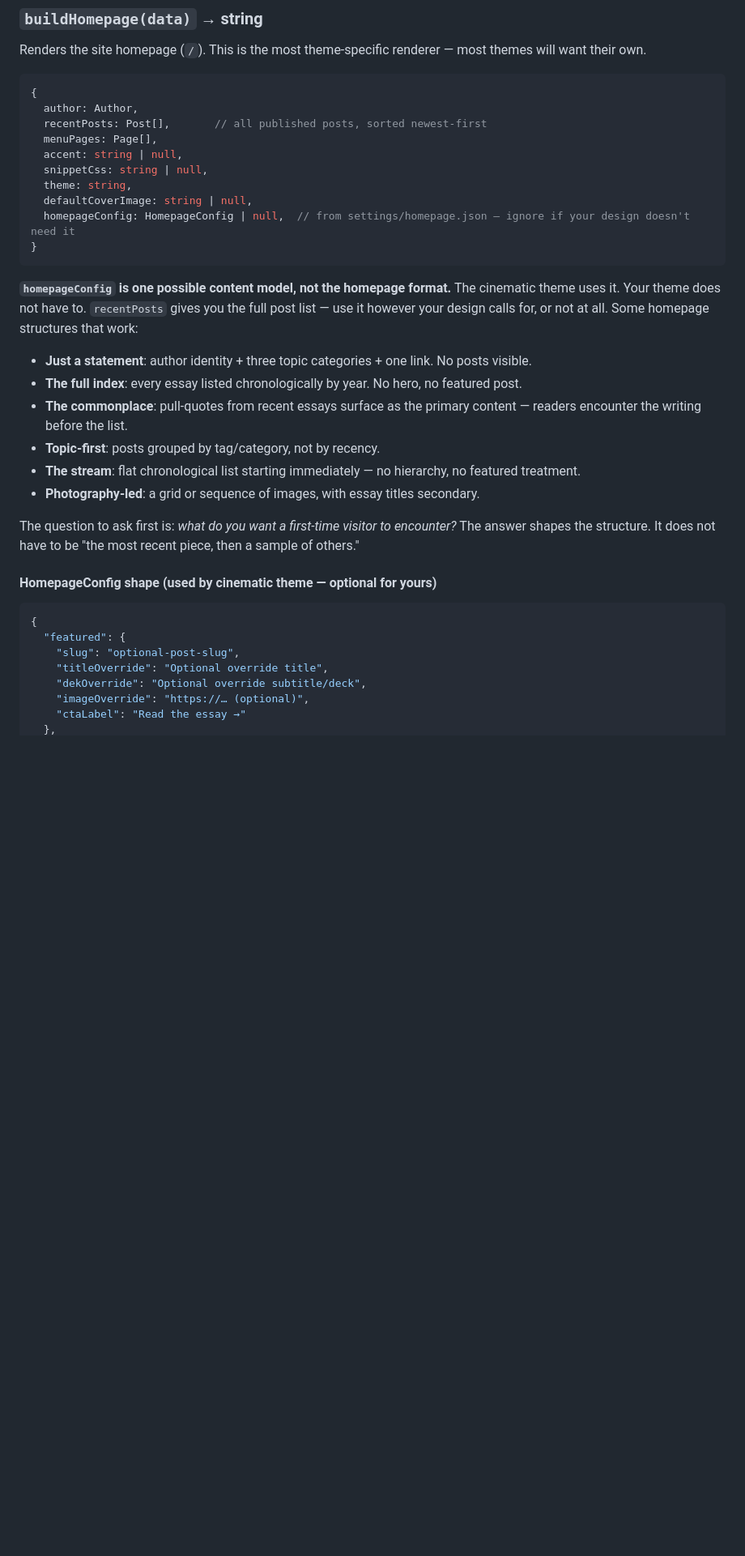
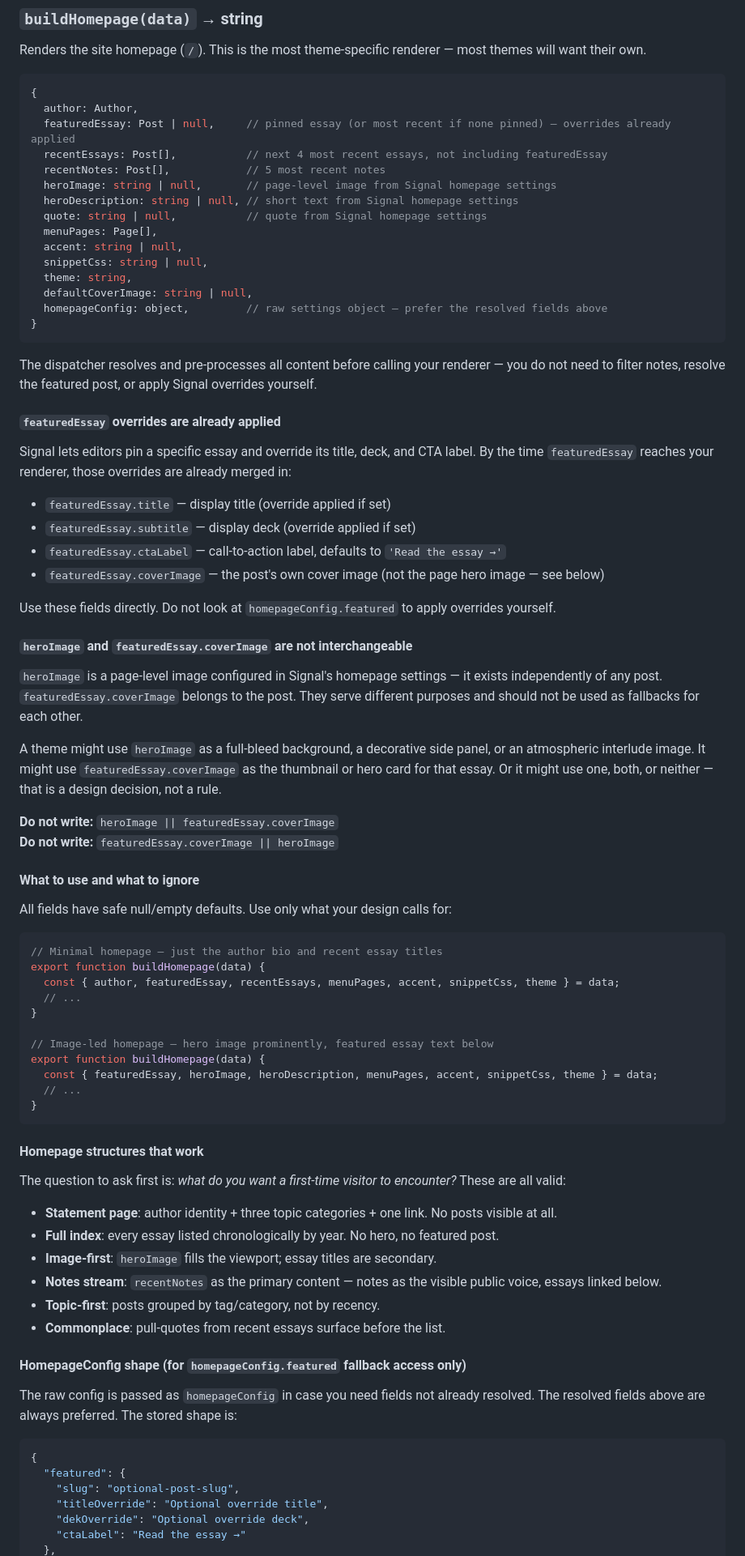
Before and after one commit to mrjamesbell/jrbnz-website, a Markdown page: THEMING.md, the part around one of its changes. Shown at 81% size. Drawn GitHub-style; blank space fills up the shorter version.

Commit message:
Update THEMING.md: homepage data contract, notes/essays split
- buildIndex posts field now documented as essays-only
- buildHomepage data contract updated: featuredEssay, recentEssays,
  recentNotes, heroImage, heroDescription, quote replacing old recentPosts
  and homepageConfig-dependent resolution
- Document that featuredEssay overrides (title/subtitle/ctaLabel) are
  pre-applied; heroImage and coverImage are independent, not fallbacks
- Remove HomepageConfig shape for cinematic-specific extras (cards,
  interlude, archive); document current shape only
- Add FeaturedEssay type to shared data types section
- No references to specific existing themes throughout

Co-Authored-By: Claude Sonnet 4.6 <noreply@anthropic.com>

````diff
--- a/THEMING.md
+++ b/THEMING.md
@@ -801,35 +801,81 @@ Renders the site homepage (`/`). This is the most theme-specific renderer — mo
 ```js
 {
   author: Author,
-  recentPosts: Post[],       // all published posts, sorted newest-first
+  featuredEssay: Post | null,     // pinned essay (or most recent if none pinned) — overrides already applied
+  recentEssays: Post[],           // next 4 most recent essays, not including featuredEssay
+  recentNotes: Post[],            // 5 most recent notes
+  heroImage: string | null,       // page-level image from Signal homepage settings
+  heroDescription: string | null, // short text from Signal homepage settings
+  quote: string | null,           // quote from Signal homepage settings
   menuPages: Page[],
   accent: string | null,
   snippetCss: string | null,
   theme: string,
   defaultCoverImage: string | null,
-  homepageConfig: HomepageConfig | null,  // from settings/homepage.json — ignore if your design doesn't need it
+  homepageConfig: object,         // raw settings object — prefer the resolved fields above
 }
 ```
 
-**`homepageConfig` is one possible content model, not the homepage format.** The cinematic theme uses it. Your theme does not have to. `recentPosts` gives you the full post list — use it however your design calls for, or not at all. Some homepage structures that work:
+The dispatcher resolves and pre-processes all content before calling your renderer — you do not need to filter notes, resolve the featured post, or apply Signal overrides yourself.
 
-- **Just a statement**: author identity + three topic categories + one link. No posts visible.
-- **The full index**: every essay listed chronologically by year. No hero, no featured post.
-- **The commonplace**: pull-quotes from recent essays surface as the primary content — readers encounter the writing before the list.
+#### `featuredEssay` overrides are already applied
+
+Signal lets editors pin a specific essay and override its title, deck, and CTA label. By the time `featuredEssay` reaches your renderer, those overrides are already merged in:
+
+- `featuredEssay.title` — display title (override applied if set)
+- `featuredEssay.subtitle` — display deck (override applied if set)
+- `featuredEssay.ctaLabel` — call-to-action label, defaults to `'Read the essay →'`
+- `featuredEssay.coverImage` — the post's own cover image (not the page hero image — see below)
+
+Use these fields directly. Do not look at `homepageConfig.featured` to apply overrides yourself.
+
+#### `heroImage` and `featuredEssay.coverImage` are not interchangeable
+
+`heroImage` is a page-level image configured in Signal's homepage settings — it exists independently of any post. `featuredEssay.coverImage` belongs to the post. They serve different purposes and should not be used as fallbacks for each other.
+
+A theme might use `heroImage` as a full-bleed background, a decorative side panel, or an atmospheric interlude image. It might use `featuredEssay.coverImage` as the thumbnail or hero card for that essay. Or it might use one, both, or neither — that is a design decision, not a rule.
+
+**Do not write:** `heroImage || featuredEssay.coverImage`
+**Do not write:** `featuredEssay.coverImage || heroImage`
+
+#### What to use and what to ignore
+
+All fields have safe null/empty defaults. Use only what your design calls for:
+
+```js
+// Minimal homepage — just the author bio and recent essay titles
+export function buildHomepage(data) {
+  const { author, featuredEssay, recentEssays, menuPages, accent, snippetCss, theme } = data;
+  // ...
+}
+
+// Image-led homepage — hero image prominently, featured essay text below
+export function buildHomepage(data) {
+  const { featuredEssay, heroImage, heroDescription, menuPages, accent, snippetCss, theme } = data;
+  // ...
+}
+```
+
+#### Homepage structures that work
+
+The question to ask first is: *what do you want a first-time visitor to encounter?* These are all valid:
+
+- **Statement page**: author identity + three topic categories + one link. No posts visible at all.
+- **Full index**: every essay listed chronologically by year. No hero, no featured post.
+- **Image-first**: `heroImage` fills the viewport; essay titles are secondary.
+- **Notes stream**: `recentNotes` as the primary content — notes as the visible public voice, essays linked below.
 - **Topic-first**: posts grouped by tag/category, not by recency.
-- **The stream**: flat chronological list starting immediately — no hierarchy, no featured treatment.
-- **Photography-led**: a grid or sequence of images, with essay titles secondary.
+- **Commonplace**: pull-quotes from recent essays surface before the list.
 
-The question to ask first is: *what do you want a first-time visitor to encounter?* The answer shapes the structure. It does not have to be "the most recent piece, then a sample of others."
+#### HomepageConfig shape (for `homepageConfig.featured` fallback access only)
 
-#### HomepageConfig shape (used by cinematic theme — optional for yours)
+The raw config is passed as `homepageConfig` in case you need fields not already resolved. The resolved fields above are always preferred. The stored shape is:
 
 ```json
 {
   "featured": {
     "slug": "optional-post-slug",
     "titleOverride": "Optional override title",
-    "dekOverride": "Optional override subtitle/deck",
-    "imageOverride": "https://… (optional)",
+    "dekOverride": "Optional override deck",
     "ctaLabel": "Read the essay →"
   },
````
Also changed, not shown: other parts of THEMING.md (+15 -18 lines).
